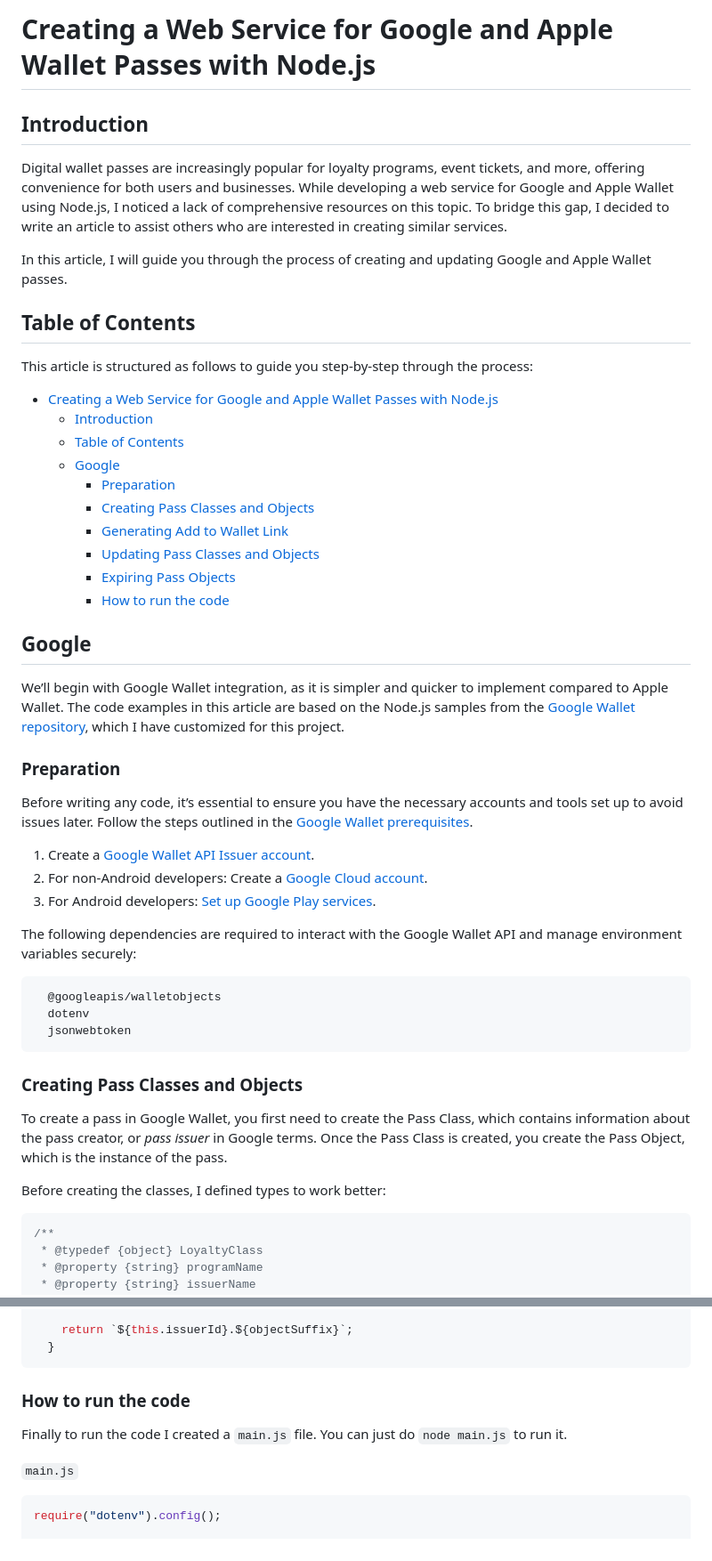
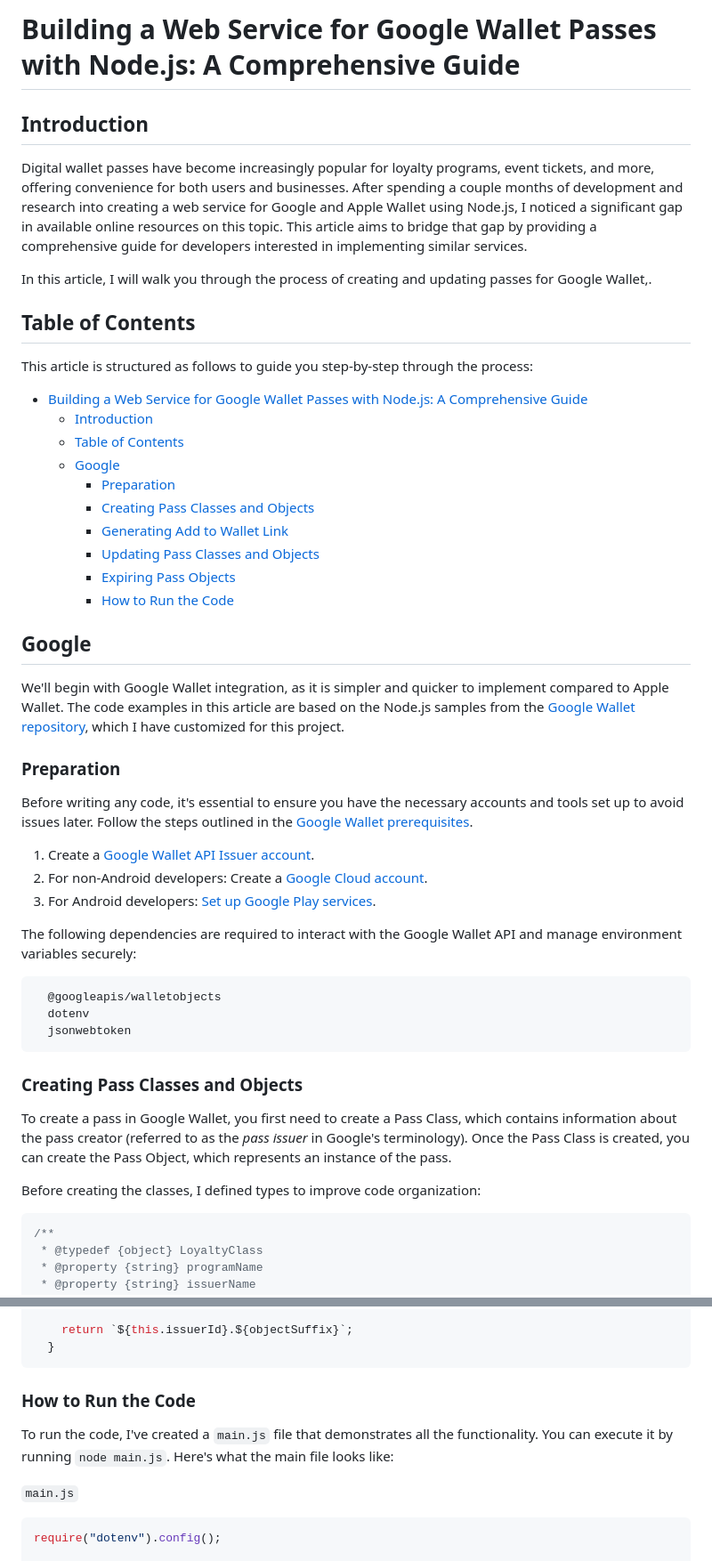
Before and after one commit to RaimundoDiaz/google-wallet-passes, a Markdown page: article.md, 2 parts joined by grey strips. Shown at 89% size. Rendered like a GitHub page.

Commit message:
Revise article.md to focus on Google Wallet passes, enhancing clarity and structure, and updating the introduction, table of contents, and code execution instructions.

````diff
--- a/article.md
+++ b/article.md
@@ -1,16 +1,16 @@
-# Creating a Web Service for Google and Apple Wallet Passes with Node.js
+# Building a Web Service for Google Wallet Passes with Node.js: A Comprehensive Guide
 
 ## Introduction
 
-Digital wallet passes are increasingly popular for loyalty programs, event tickets, and more, offering convenience for both users and businesses. While developing a web service for Google and Apple Wallet using Node.js, I noticed a lack of comprehensive resources on this topic. To bridge this gap, I decided to write an article to assist others who are interested in creating similar services.
+Digital wallet passes have become increasingly popular for loyalty programs, event tickets, and more, offering convenience for both users and businesses. After spending a couple months of development and research into creating a web service for Google and Apple Wallet using Node.js, I noticed a significant gap in available online resources on this topic. This article aims to bridge that gap by providing a comprehensive guide for developers interested in implementing similar services.
 
-In this article, I will guide you through the process of creating and updating Google and Apple Wallet passes.
+In this article, I will walk you through the process of creating and updating passes for Google Wallet,.
 
 ## Table of Contents
 
 This article is structured as follows to guide you step-by-step through the process:
 
-- [Creating a Web Service for Google and Apple Wallet Passes with Node.js](#creating-a-web-service-for-google-and-apple-wallet-passes-with-nodejs)
+- [Building a Web Service for Google Wallet Passes with Node.js: A Comprehensive Guide](#building-a-web-service-for-google-wallet-passes-with-nodejs-a-comprehensive-guide)
   - [Introduction](#introduction)
   - [Table of Contents](#table-of-contents)
   - [Google](#google)
@@ -19,15 +19,15 @@ This article is structured as follows to guide you step-by-step through the proc
     - [Generating Add to Wallet Link](#generating-add-to-wallet-link)
     - [Updating Pass Classes and Objects](#updating-pass-classes-and-objects)
     - [Expiring Pass Objects](#expiring-pass-objects)
-    - [How to run the code](#how-to-run-the-code)
+    - [How to Run the Code](#how-to-run-the-code)
 
 ## Google
 
-We’ll begin with Google Wallet integration, as it is simpler and quicker to implement compared to Apple Wallet. The code examples in this article are based on the Node.js samples from the [Google Wallet repository](https://github.com/google-wallet/rest-samples), which I have customized for this project.
+We'll begin with Google Wallet integration, as it is simpler and quicker to implement compared to Apple Wallet. The code examples in this article are based on the Node.js samples from the [Google Wallet repository](https://github.com/google-wallet/rest-samples), which I have customized for this project.
 
 ### Preparation
 
-Before writing any code, it’s essential to ensure you have the necessary accounts and tools set up to avoid issues later. Follow the steps outlined in the [Google Wallet prerequisites](https://developers.google.com/wallet/retail/loyalty-cards#requirements).
+Before writing any code, it's essential to ensure you have the necessary accounts and tools set up to avoid issues later. Follow the steps outlined in the [Google Wallet prerequisites](https://developers.google.com/wallet/retail/loyalty-cards#requirements).
 
 1. Create a [Google Wallet API Issuer account](https://developers.google.com/wallet/retail/loyalty-cards/getting-started/issuer-onboarding).
 2. For non-Android developers: Create a [Google Cloud account](https://console.cloud.google.com/freetrial).
@@ -43,9 +43,9 @@ The following dependencies are required to interact with the Google Wallet API a
 
 ### Creating Pass Classes and Objects
 
-To create a pass in Google Wallet, you first need to create the Pass Class, which contains information about the pass creator, or _pass issuer_ in Google terms. Once the Pass Class is created, you create the Pass Object, which is the instance of the pass.
+To create a pass in Google Wallet, you first need to create a Pass Class, which contains information about the pass creator (referred to as the _pass issuer_ in Google's terminology). Once the Pass Class is created, you can create the Pass Object, which represents an instance of the pass.
 
-Before creating the classes, I defined types to work better:
+Before creating the classes, I defined types to improve code organization:
 
 ```js
 /**
@@ -495,9 +495,9 @@ We can also expire the pass
   }
 ```
 
-### How to run the code
+### How to Run the Code
 
-Finally to run the code I created a `main.js` file. You can just do `node main.js` to run it.
+To run the code, I've created a `main.js` file that demonstrates all the functionality. You can execute it by running `node main.js`. Here's what the main file looks like:
 
 `main.js`
 
````
Also changed, not shown: other parts of article.md (+4 -2 lines).
